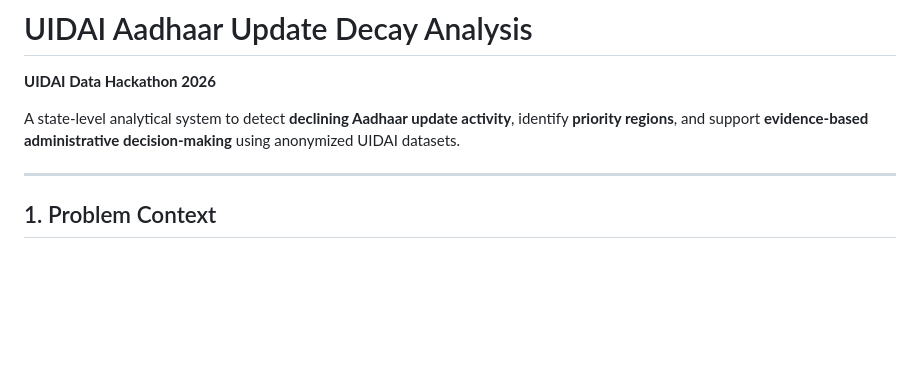
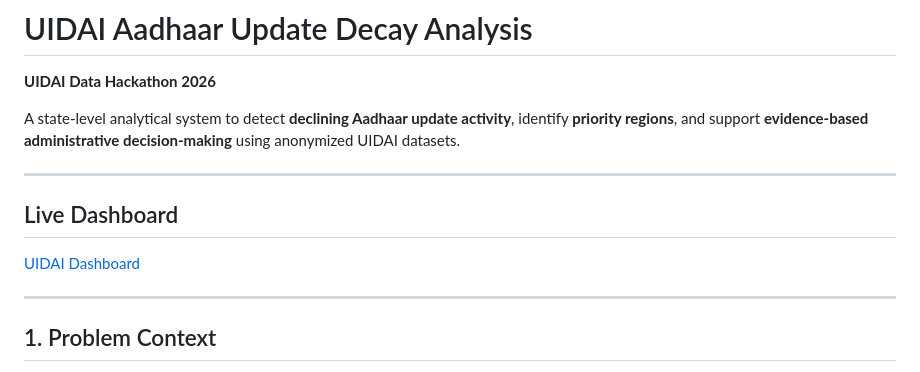
Before and after one commit to zubershk/UIDAI-Analytical-Dashboard, a Markdown page: README.md, the part around the change. Rendered like a GitHub page; blank space fills up the shorter version.

Commit message:
Add live dashboard section to README
Added a section for the live dashboard link.

```diff
--- a/README.md
+++ b/README.md
@@ -2,6 +2,11 @@
 **UIDAI Data Hackathon 2026**
 
 A state-level analytical system to detect **declining Aadhaar update activity**, identify **priority regions**, and support **evidence-based administrative decision-making** using anonymized UIDAI datasets.
+
+---
+
+## Live Dashboard
+[UIDAI Dashboard](https://uidai-analytical-dash.streamlit.app/)
 
 ---
 
```
